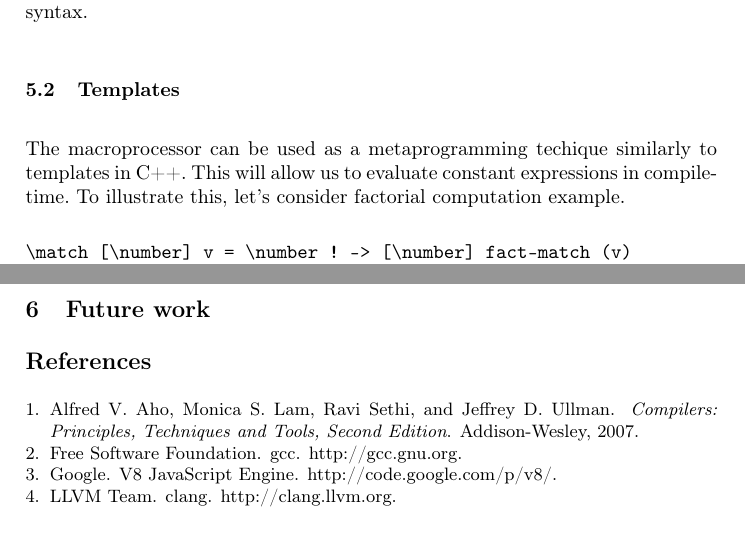
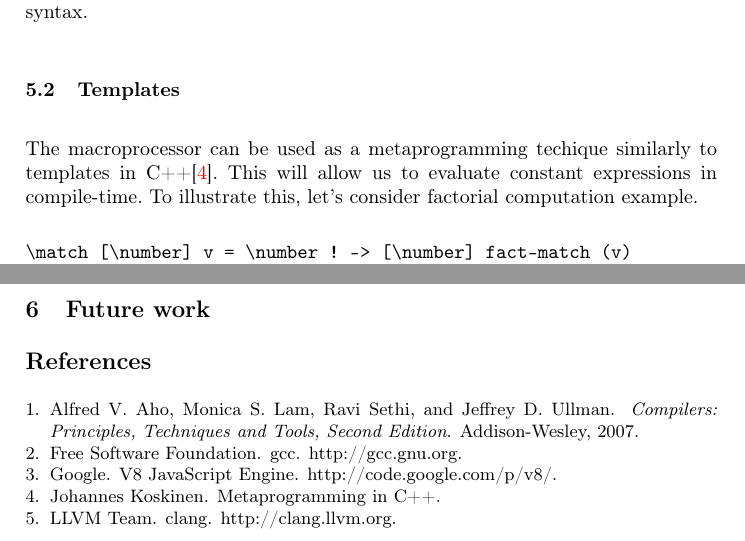
Before and after one commit to junniest/bach_test_repo, a LaTeX paper (paper/paper.tex, which reads paper/application.tex, paper/paper.bib): two parts of pages 10 and 11 of 11, joined at a grey line, cut so that both start at the same text. Compiled offline with pdfLaTeX.

Commit message:
Reference is added

```diff
--- a/paper/application.tex
+++ b/paper/application.tex
@@ -18,8 +18,9 @@ lists routine.  Then we substitute matched expression with a function call. In
 this way, we can extend our basic language syntax.
 \subsection{Templates}
 The macroprocessor can be used as a metaprogramming techique similarly to
-templates in C++. This will allow us to evaluate constant expressions in compile-time.
-To illustrate this, let's consider factorial computation example.
+templates in C++\cite{koskinen}. This will allow us to evaluate
+constant expressions in compile-time.  To illustrate this, let's consider
+factorial computation example.
 \begin{verbatim}
 \match [\number] v = \number ! -> [\number] fact-match (v)
 \match [\expr] v = \expr ! -> [\expr] fact-match-expr (v)
--- a/paper/paper.bib
+++ b/paper/paper.bib
@@ -48,3 +48,5 @@ proof unlikely.}},
   publisher = {Addison-Wesley},
   year = {2007}
 }
+
+@article{koskinen,
```
Also changed, not shown: paper/paper.pdf, paper/application.tex (4 more changed lines), paper/paper.bib (4 more changed lines).
